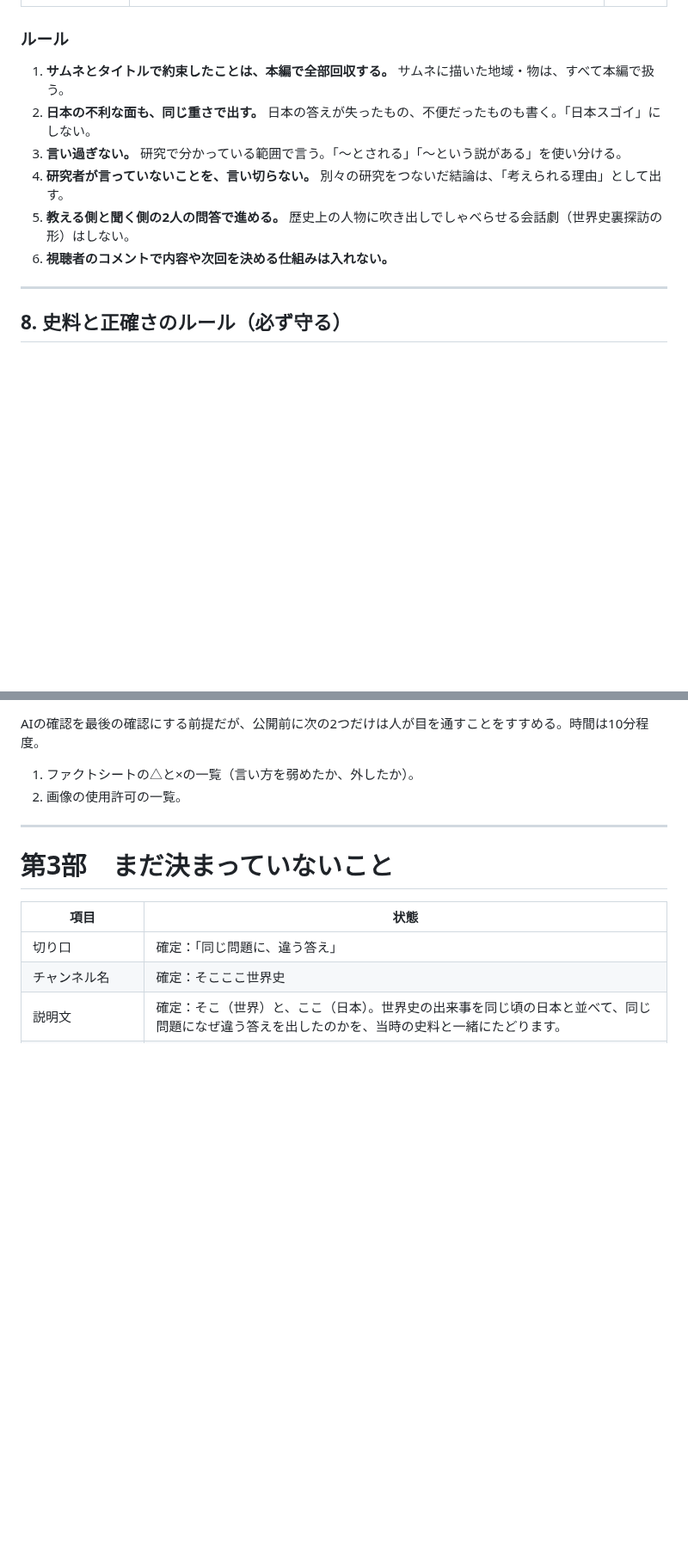
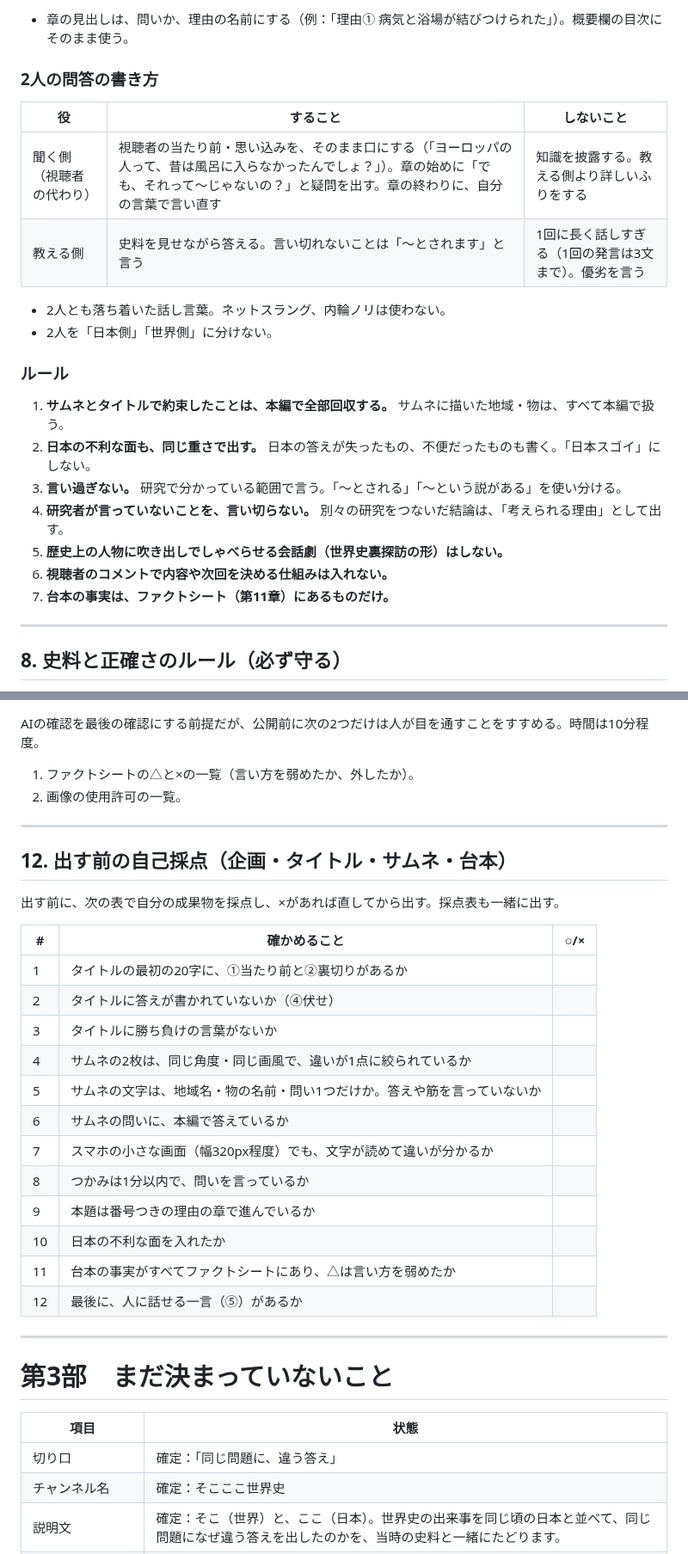
Before and after one commit to RyutaroYano/claude-code, a Markdown page: youtube-world-history-research/output/channel_design_spec.md, 2 parts joined by grey strips. Shown at 86% size. GitHub-like rendering; blank space fills up the shorter version.

```diff
--- a/youtube-world-history-research/output/channel_design_spec.md
+++ b/youtube-world-history-research/output/channel_design_spec.md
@@ -221,3 +256,14 @@
+- 章の見出しは、問いか、理由の名前にする（例：「理由① 病気と浴場が結びつけられた」）。概要欄の目次にそのまま使う。
+
+### 2人の問答の書き方
+
+| 役 | すること | しないこと |
+|---|---|---|
+| 聞く側（視聴者の代わり） | 視聴者の当たり前・思い込みを、そのまま口にする（「ヨーロッパの人って、昔は風呂に入らなかったんでしょ？」）。章の始めに「でも、それって〜じゃないの？」と疑問を出す。章の終わりに、自分の言葉で言い直す | 知識を披露する。教える側より詳しいふりをする |
+| 教える側 | 史料を見せながら答える。言い切れないことは「〜とされます」と言う | 1回に長く話しすぎる（1回の発言は3文まで）。優劣を言う |
+
+- 2人とも落ち着いた話し言葉。ネットスラング、内輪ノリは使わない。
+- 2人を「日本側」「世界側」に分けない。
 
 ### ルール
 
@@ -225,8 +271,9 @@
 2. **日本の不利な面も、同じ重さで出す。** 日本の答えが失ったもの、不便だったものも書く。「日本スゴイ」にしない。
 3. **言い過ぎない。** 研究で分かっている範囲で言う。「〜とされる」「〜という説がある」を使い分ける。
 4. **研究者が言っていないことを、言い切らない。** 別々の研究をつないだ結論は、「考えられる理由」として出す。
-5. **教える側と聞く側の2人の問答で進める。** 歴史上の人物に吹き出しでしゃべらせる会話劇（世界史裏探訪の形）はしない。
+5. **歴史上の人物に吹き出しでしゃべらせる会話劇（世界史裏探訪の形）はしない。**
 6. **視聴者のコメントで内容や次回を決める仕組みは入れない。**
+7. **台本の事実は、ファクトシート（第11章）にあるものだけ。**
 
 ---
 
@@ -337,6 +384,27 @@ AIの確認を最後の確認にする前提だが、公開前に次の2つだ
 
 ---
 
+## 12. 出す前の自己採点（企画・タイトル・サムネ・台本）
+
+出す前に、次の表で自分の成果物を採点し、×があれば直してから出す。採点表も一緒に出す。
+
+| # | 確かめること | ○/× |
+|---|---|---|
+| 1 | タイトルの最初の20字に、①当たり前と②裏切りがあるか | |
+| 2 | タイトルに答えが書かれていないか（④伏せ） | |
+| 3 | タイトルに勝ち負けの言葉がないか | |
+| 4 | サムネの2枚は、同じ角度・同じ画風で、違いが1点に絞られているか | |
+| 5 | サムネの文字は、地域名・物の名前・問い1つだけか。答えや筋を言っていないか | |
+| 6 | サムネの問いに、本編で答えているか | |
+| 7 | スマホの小さな画面（幅320px程度）でも、文字が読めて違いが分かるか | |
+| 8 | つかみは1分以内で、問いを言っているか | |
+| 9 | 本題は番号つきの理由の章で進んでいるか | |
+| 10 | 日本の不利な面を入れたか | |
+| 11 | 台本の事実がすべてファクトシートにあり、△は言い方を弱めたか | |
+| 12 | 最後に、人に話せる一言（⑤）があるか | |
+
+---
+
 # 第3部　まだ決まっていないこと
 
 | 項目 | 状態 |
```
Also changed, not shown: other parts of youtube-world-history-research/output/channel_design_spec.md (+44 -9 lines), youtube-world-history-research/output/episode01_factsheet.md (added, +65 -0 lines), youtube-world-history-research/output/episode01_script.md (added, +249 -0 lines).
